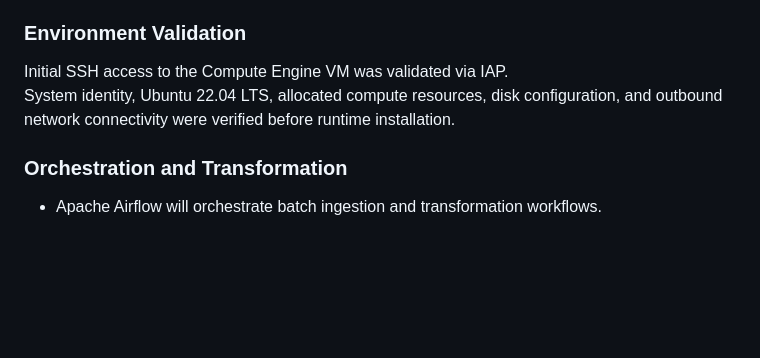
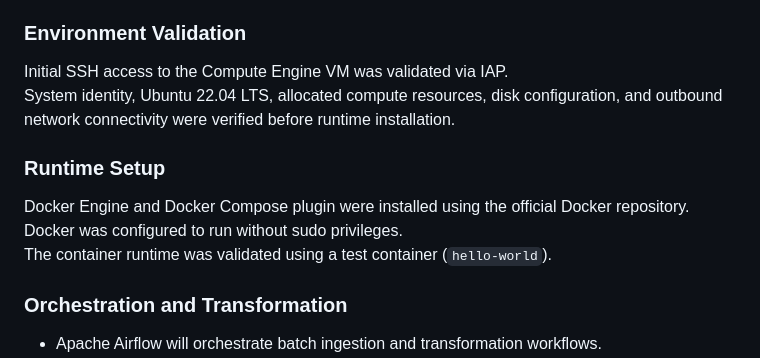
Before and after one commit to nagelarenata/olist-batch-data-platform, a Markdown page: docs/99_engineering_log.md, the part around the change. Drawn GitHub-style; blank space fills up the shorter version.

Commit message:
Add runtime setup details to compute and orchestration phase

```diff
--- a/docs/99_engineering_log.md
+++ b/docs/99_engineering_log.md
@@ -116,6 +116,11 @@ This file is not intended as formal project documentation or marketing material.
 Initial SSH access to the Compute Engine VM was validated via IAP.
 System identity, Ubuntu 22.04 LTS, allocated compute resources, disk configuration, and outbound network connectivity were verified before runtime installation.
 
+### Runtime Setup
+Docker Engine and Docker Compose plugin were installed using the official Docker repository.
+Docker was configured to run without sudo privileges.
+The container runtime was validated using a test container (`hello-world`).
+
 ### Orchestration and Transformation
 - Apache Airflow will orchestrate batch ingestion and transformation workflows.
 - dbt will be used for staging, marts, testing, and documentation.
```
